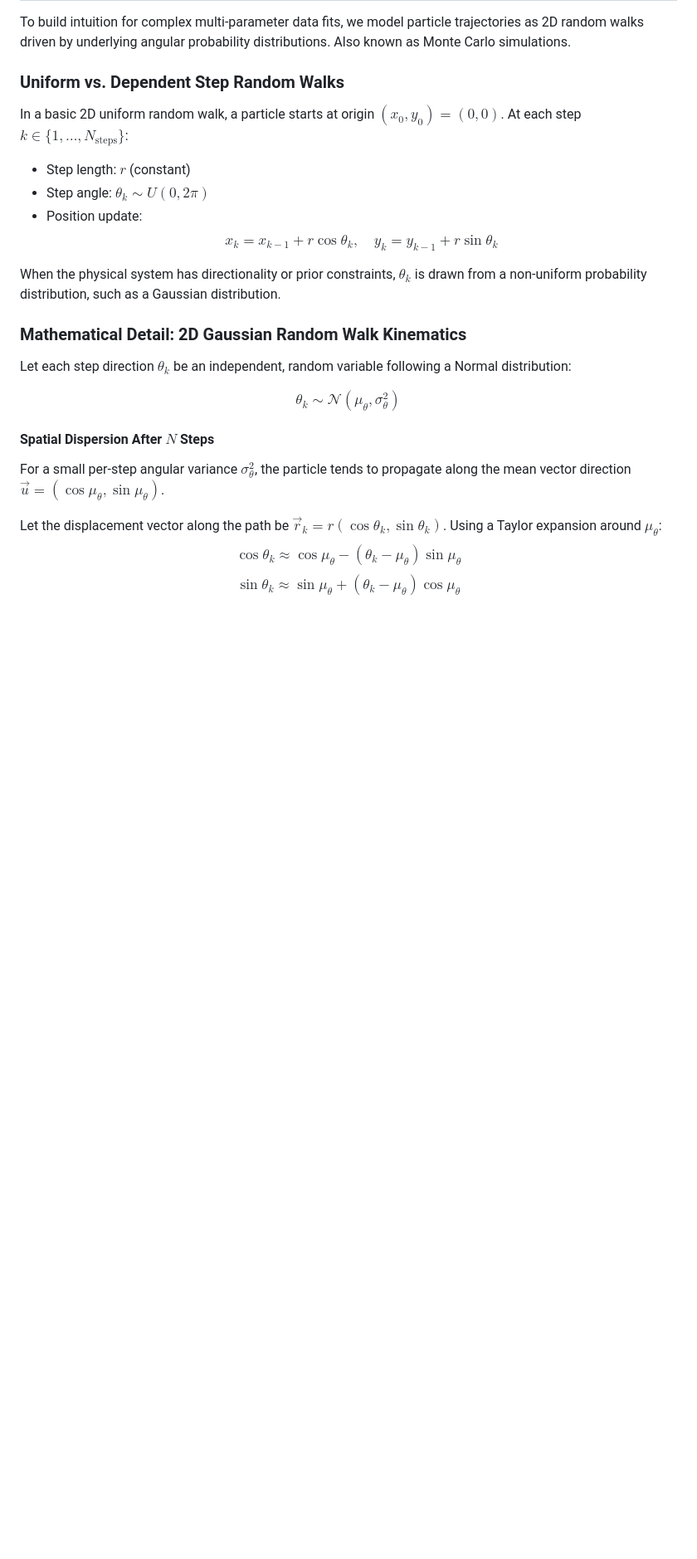
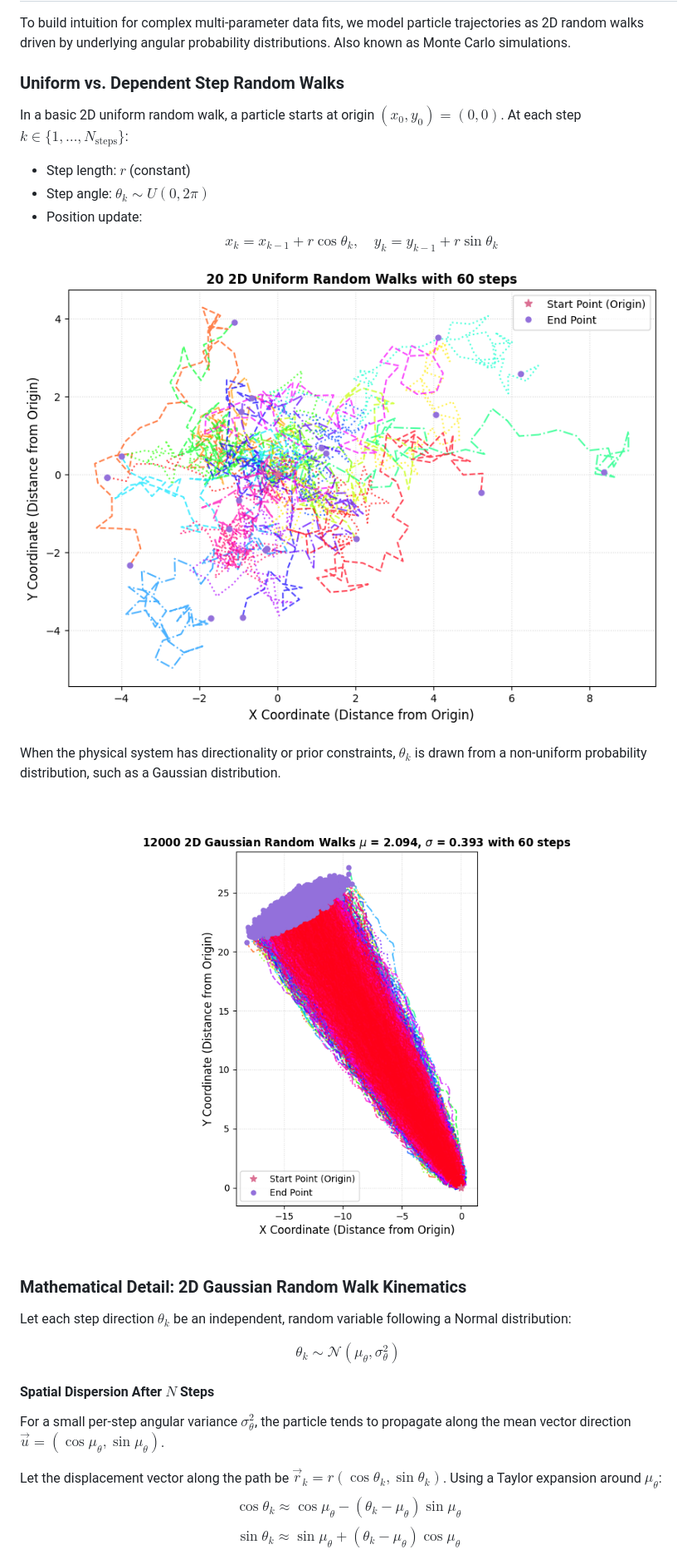
Before and after one commit to RhiannonSJ/MPS137_Notebook, a Markdown page: content/NeutrinoOscillationStats.md, the part around one of its changes. Shown at 83% size. Rendered like a GitHub page; pictures changed too: content/images/GaussianAngleData_mu_2.094_sigma_0.393.png (added), content/images/fullyRandomWalk.png (added); blank space fills up the shorter version.

Commit message:
Made some tweaks to the stats, including adding supporting firgures

```diff
--- a/content/NeutrinoOscillationStats.md
+++ b/content/NeutrinoOscillationStats.md
@@ -22,7 +22,11 @@ In a basic 2D uniform random walk, a particle starts at origin $(x_0, y_0) = (0,
 - Position update:
   $$x_k = x_{k-1} + r \cos \theta_k, \quad y_k = y_{k-1} + r \sin \theta_k$$
 
+![image](images/fullyRandomWalk.png)
+
 When the physical system has directionality or prior constraints, $\theta_k$ is drawn from a non-uniform probability distribution, such as a Gaussian distribution.
+
+![image](images/GaussianAngleData_mu_2.094_sigma_0.393.png)
 
 ### Mathematical Detail: 2D Gaussian Random Walk Kinematics
 
```
Also changed, not shown: other parts of content/NeutrinoOscillationStats.md (+69 -69 lines), content/images/Chi2MinimisationEvaluated_1D.png (added).
